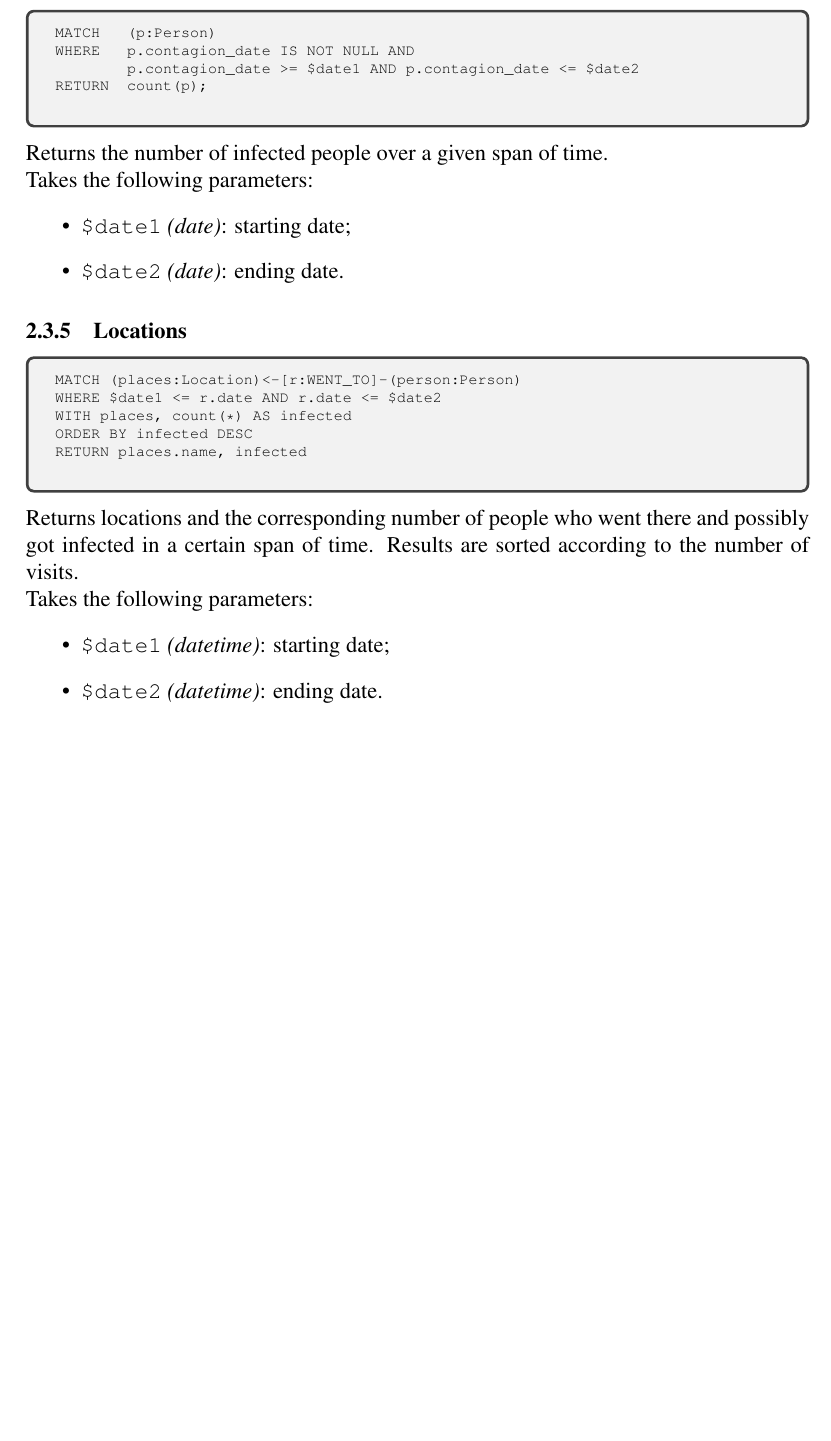
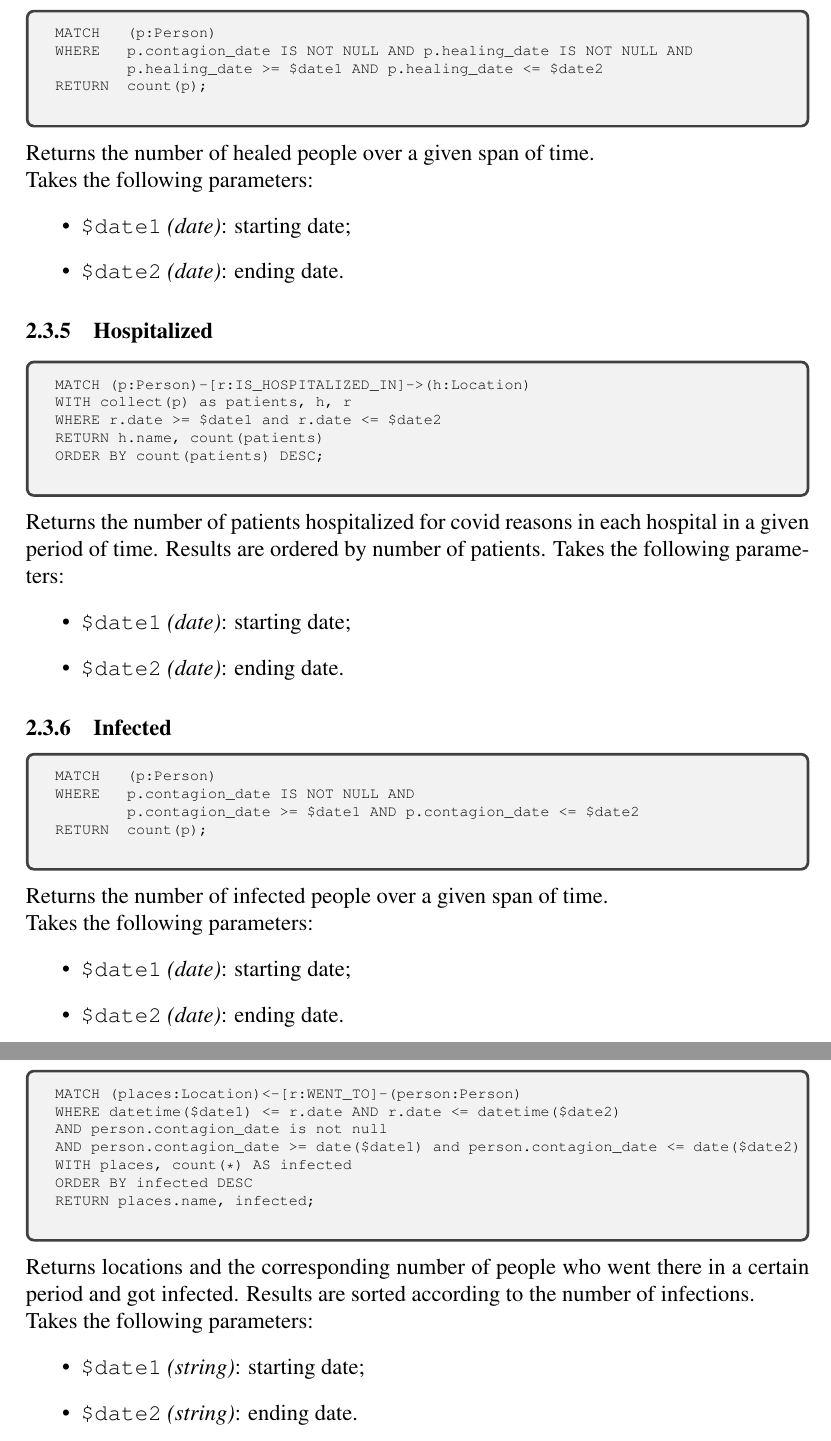
Before and after one commit to daviderigamonti/SMBUD-neo4j, a LaTeX document (deliverables/report/SMBUD project neo4j.tex): part of page 8 of 13 before the commit and two parts of pages 8 and 9 of 14 after it, the two joined at a grey line, cut so that both start at the same text, the shorter picture padded with empty space. Compiled offline with pdfLaTeX.

Commit message:
Query description updated

```diff
--- a/deliverables/report/SMBUD project neo4j.tex
+++ b/deliverables/report/SMBUD project neo4j.tex
@@ -311,6 +311,45 @@ RETURN  met.device, count(DISTINCT met) AS infected_contacts;
 \noindent % Removes indentation after box
 Returns the number of contacts registered for each type of device. \todo{aggiungere spiegazione del where}
 
+\subsubsection{Healed}
+\begin{tcolorbox}[fontupper=\scriptsize]
+    \begin{verbatim}
+MATCH   (p:Person)
+WHERE   p.contagion_date IS NOT NULL AND p.healing_date IS NOT NULL AND
+        p.healing_date >= $date1 AND p.healing_date <= $date2
+RETURN  count(p);
+    \end{verbatim}
+\end{tcolorbox}
+
+\noindent % Removes indentation after box
+Returns the number of healed people over a given span of time. \\
+Takes the following parameters:
+\begin{itemize}
+    \item \texttt{\$date1} \emph{(date)}: starting date;
+    \item \texttt{\$date2} \emph{(date)}: ending date.
+\end{itemize}
+
+\subsubsection{Hospitalized}
+
+\begin{tcolorbox}[fontupper=\scriptsize]
+    \begin{verbatim}
+MATCH (p:Person)-[r:IS_HOSPITALIZED_IN]->(h:Location)
+WITH collect(p) as patients, h, r
+WHERE r.date >= $date1 and r.date <= $date2
+RETURN h.name, count(patients)
+ORDER BY count(patients) DESC;
+    \end{verbatim}
+\end{tcolorbox}
+
+\noindent % Removes indentation after box
+Returns the number of patients hospitalized for covid reasons in each hospital in a given period of time.
+Results are ordered by number of patients.
+Takes the following parameters:
+\begin{itemize}
+    \item \texttt{\$date1} \emph{(date)}: starting date;
+    \item \texttt{\$date2} \emph{(date)}: ending date.
+\end{itemize}
+
 \subsubsection{Infected}
 \begin{tcolorbox}[fontupper=\scriptsize]
     \begin{verbatim}
@@ -333,18 +372,20 @@ Takes the following parameters:
 \begin{tcolorbox}[fontupper=\scriptsize]
     \begin{verbatim}
 MATCH (places:Location)<-[r:WENT_TO]-(person:Person)
-WHERE $date1 <= r.date AND r.date <= $date2
+WHERE datetime($date1) <= r.date AND r.date <= datetime($date2)
+AND person.contagion_date is not null
+AND person.contagion_date >= date($date1) and person.contagion_date <= date($date2)
 WITH places, count(*) AS infected
 ORDER BY infected DESC
-RETURN places.name, infected
+RETURN places.name, infected;
     \end{verbatim}
 \end{tcolorbox}
 \noindent % Removes indentation after box
-Returns locations and the corresponding number of people who went there and possibly got infected in a certain span of time. Results are sorted according to the number of visits. \\
+Returns locations and the corresponding number of people who went there in a certain period and got infected. Results are sorted according to the number of infections. \\
 Takes the following parameters:
 \begin{itemize}
-    \item \texttt{\$date1} \emph{(datetime)}: starting date;
-    \item \texttt{\$date2} \emph{(datetime)}: ending date.
+    \item \texttt{\$date1} \emph{(string)}: starting date;
+    \item \texttt{\$date2} \emph{(string)}: ending date.
 \end{itemize}
 
 \subsubsection{Notifications}
```
